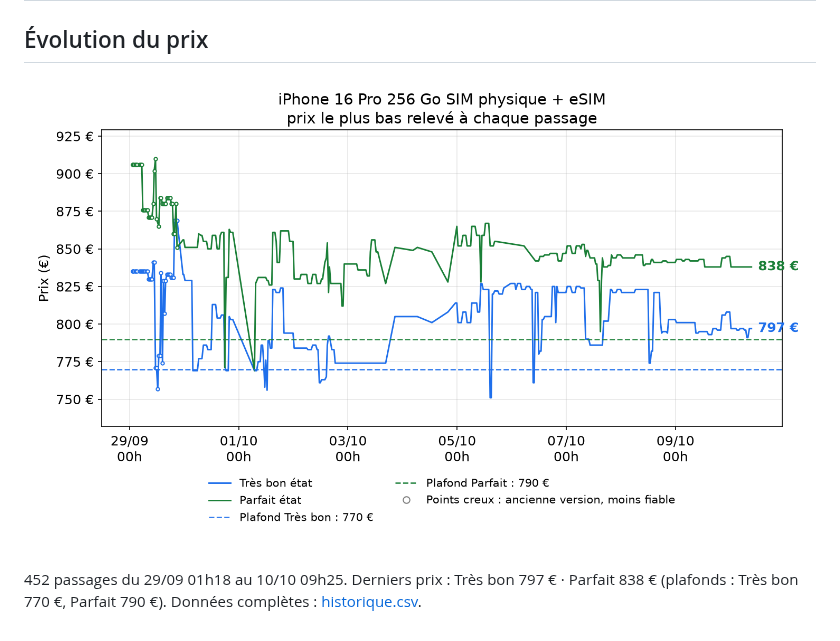
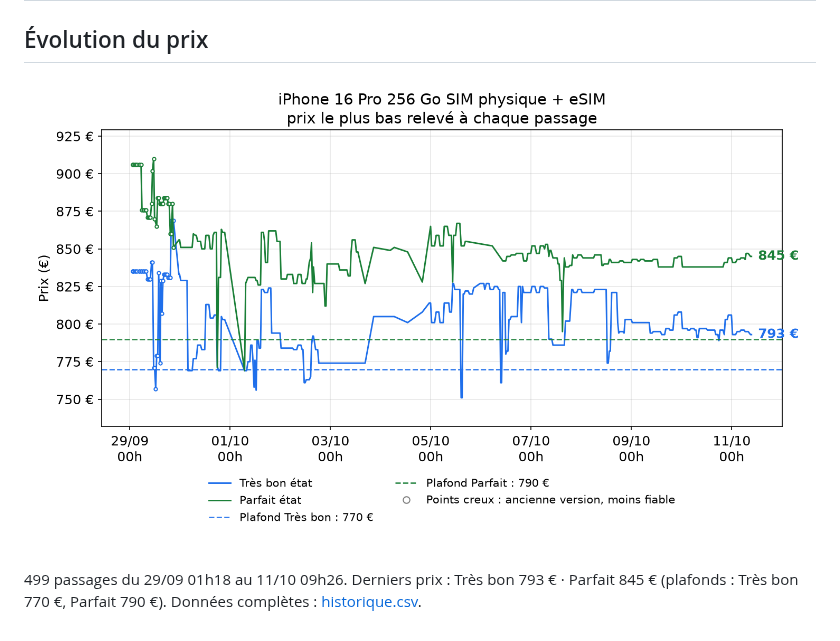
Before and after one commit to al37hajj/veille-backmarket, a Markdown page: README.md, the part around the change. Drawn GitHub-style; pictures changed too: historique.png.

Commit message:
Relevé de prix du 11/10 09h26

```diff
--- a/README.md
+++ b/README.md
@@ -5,5 +5,5 @@
 
 ![Évolution du prix](historique.png)
 
-452 passages du 29/09 01h18 au 10/10 09h25. Derniers prix : Très bon 797 € · Parfait 838 € (plafonds : Très bon 770 €, Parfait 790 €). Données complètes : [historique.csv](historique.csv).
+499 passages du 29/09 01h18 au 11/10 09h26. Derniers prix : Très bon 793 € · Parfait 845 € (plafonds : Très bon 770 €, Parfait 790 €). Données complètes : [historique.csv](historique.csv).
 <!-- veille:fin -->
```
Also changed, not shown: 1 other file.
